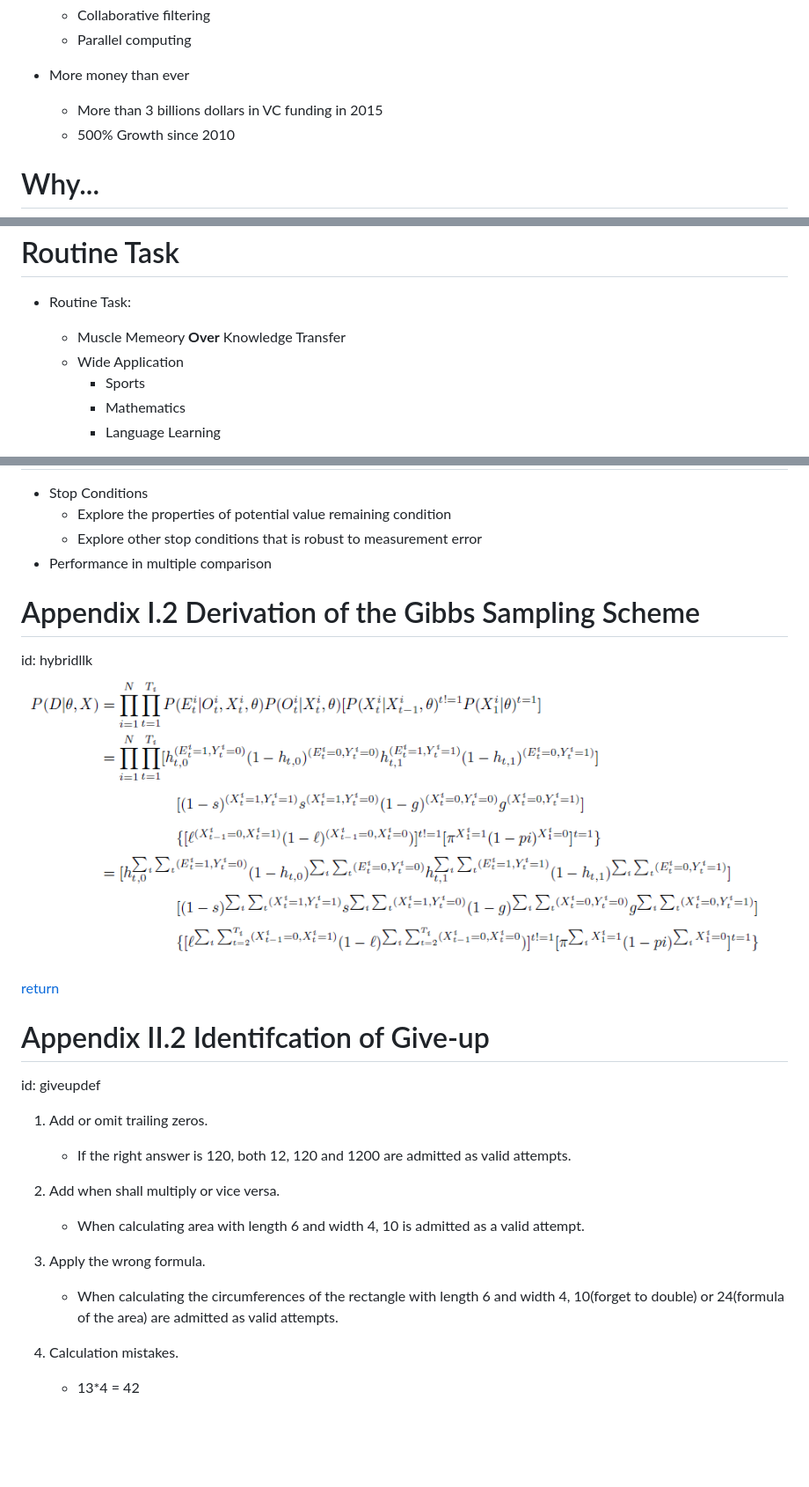
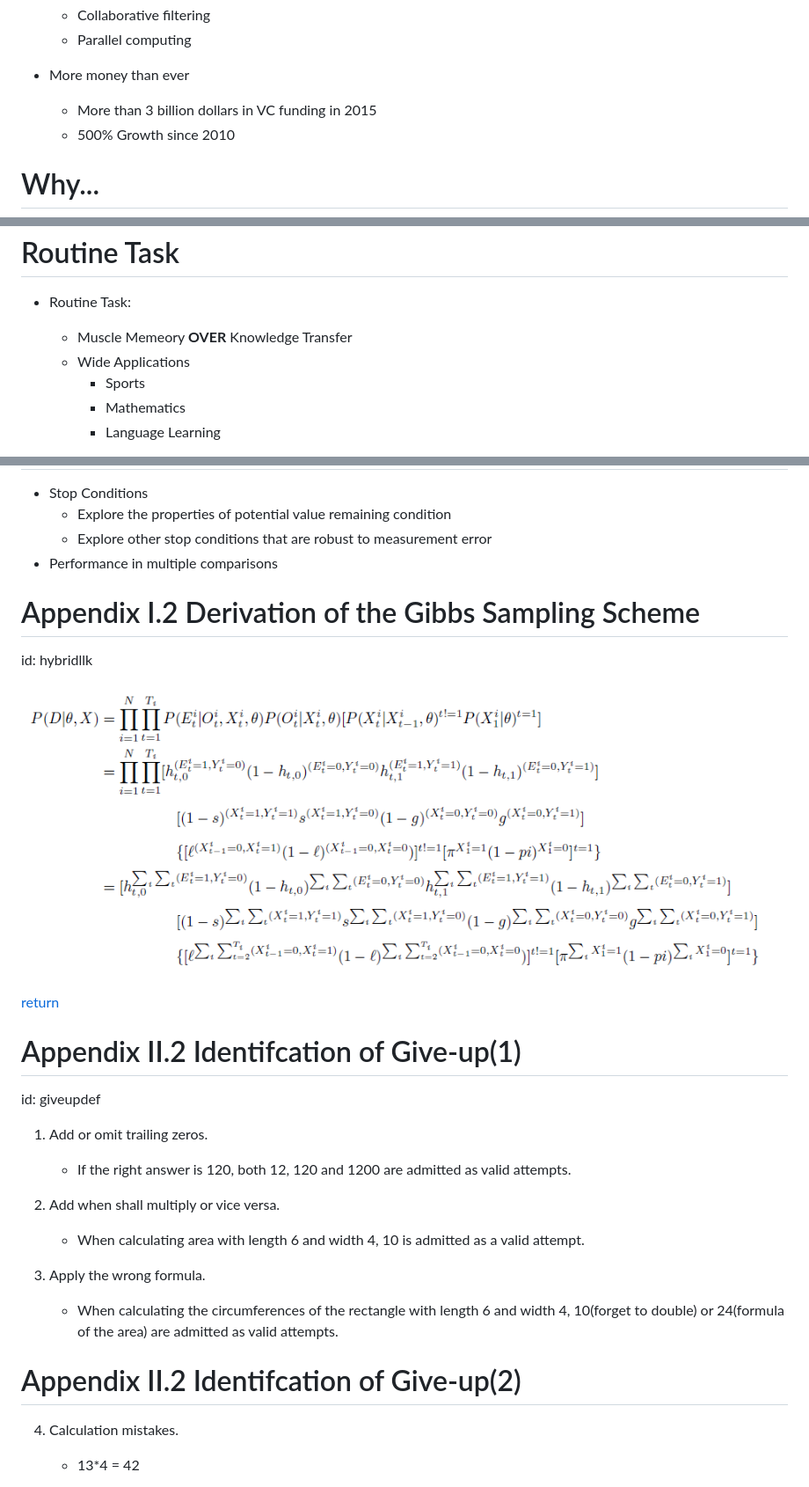
Before and after one commit to junchenfeng/thesis, a Markdown page: thesis.md, 3 parts joined by grey strips. Shown at 88% size. Drawn GitHub-style; blank space fills up the shorter version.

```diff
--- a/thesis.md
+++ b/thesis.md
@@ -39,7 +39,7 @@ But...
     + Parallel computing
 
 - More money than ever
-    + More than 3 billions dollars in VC funding in 2015
+    + More than 3 billion dollars in VC funding in 2015
     + 500% Growth since 2010
 
 Why...
@@ -80,8 +80,8 @@ type: section
 Routine Task
 ========================================================
 - Routine Task:
-    + Muscle Memeory **Over** Knowledge Transfer
-    + Wide Application
+    + Muscle Memeory **OVER** Knowledge Transfer
+    + Wide Applications
         * Sports
         * Mathematics
         * Language Learning
@@ -546,8 +567,8 @@ Future Work
 =======================================================
 - Stop Conditions
     + Explore the properties of potential value remaining condition
-    + Explore other stop conditions that is robust to measurement error
-- Performance in multiple comparison
+    + Explore other stop conditions that are robust to measurement error
+- Performance in multiple comparisons
 
 Appendix I.2 Derivation of the Gibbs Sampling Scheme
 =======================================================
@@ -557,7 +579,7 @@ id: hybridllk
 [return](#/hybrid)
 
 
-Appendix II.2 Identifcation of Give-up
+Appendix II.2 Identifcation of Give-up(1)
 =======================================================
 id: giveupdef
 
@@ -570,6 +592,9 @@ id: giveupdef
 3. Apply the wrong formula.
     - When calculating the circumferences of the rectangle with length 6 and width 4, 10(forget to double) or 24(formula of the area) are admitted as valid attempts.
 
+Appendix II.2 Identifcation of Give-up(2)
+=======================================================
+
 4. Calculation mistakes.
     - 13*4 = 42
 
```
Also changed, not shown: other parts of thesis.md (+40 -18 lines), thesis-figure/unnamed-chunk-17-1.png (added), thesis-figure/unnamed-chunk-18-1.png (added), thesis-figure/unnamed-chunk-19-1.png, thesis-figure/unnamed-chunk-21-1.png, 2 other files.
